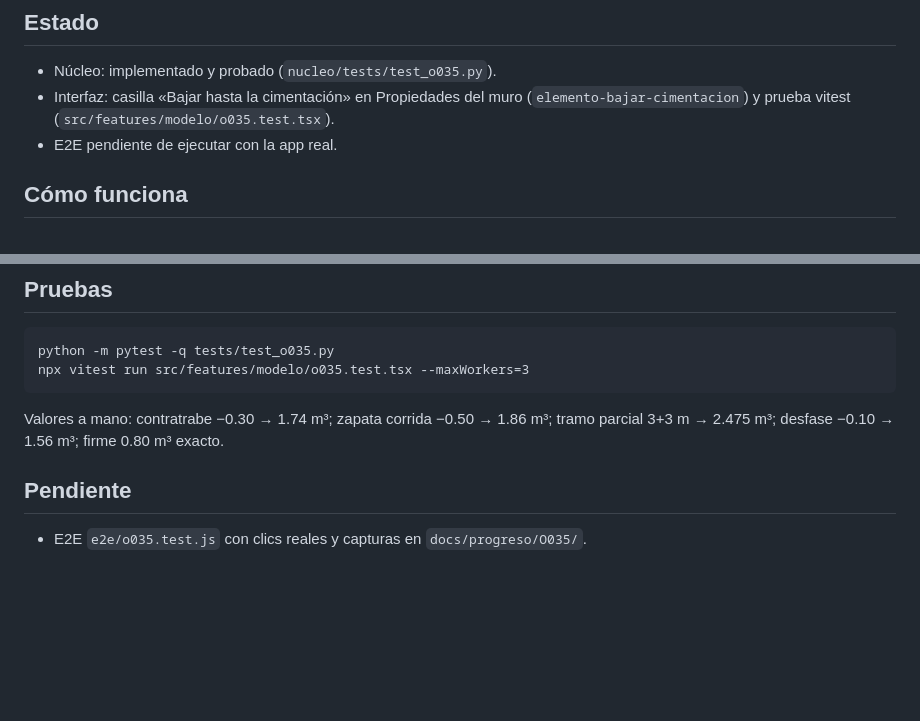
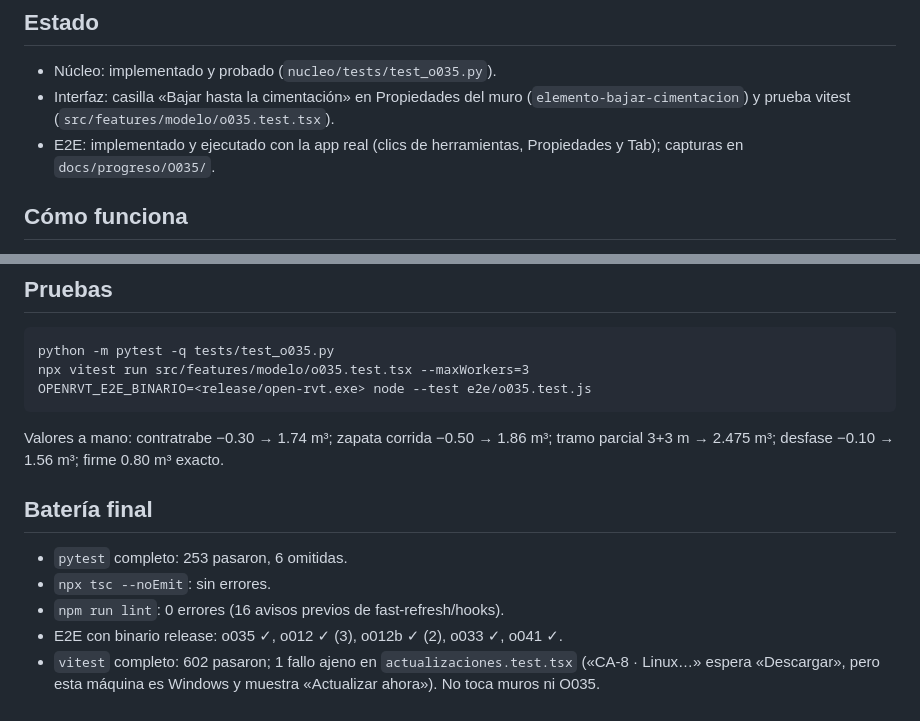
Before and after one commit to sant4work01-ADS/open-rvt, a Markdown page: docs/progreso/O035.md, 2 parts joined by grey strips. GitHub-like rendering; blank space fills up the shorter version.

Commit message:
O035: E2E con clics reales, panel y capturas de alzado y 3D

````diff
--- a/docs/progreso/O035.md
+++ b/docs/progreso/O035.md
@@ -5,7 +5,8 @@
 - Núcleo: implementado y probado (`nucleo/tests/test_o035.py`).
 - Interfaz: casilla «Bajar hasta la cimentación» en Propiedades del muro
   (`elemento-bajar-cimentacion`) y prueba vitest (`src/features/modelo/o035.test.tsx`).
-- E2E pendiente de ejecutar con la app real.
+- E2E: implementado y ejecutado con la app real (clics de herramientas,
+  Propiedades y Tab); capturas en `docs/progreso/O035/`.
 
 ## Cómo funciona
 
@@ -29,11 +30,18 @@
 ```
 python -m pytest -q tests/test_o035.py
 npx vitest run src/features/modelo/o035.test.tsx --maxWorkers=3
+OPENRVT_E2E_BINARIO=<release/open-rvt.exe> node --test e2e/o035.test.js
 ```
 
 Valores a mano: contratrabe −0.30 → 1.74 m³; zapata corrida −0.50 → 1.86 m³;
 tramo parcial 3+3 m → 2.475 m³; desfase −0.10 → 1.56 m³; firme 0.80 m³ exacto.
 
-## Pendiente
+## Batería final
 
-- E2E `e2e/o035.test.js` con clics reales y capturas en `docs/progreso/O035/`.
+- `pytest` completo: 253 pasaron, 6 omitidas.
+- `npx tsc --noEmit`: sin errores.
+- `npm run lint`: 0 errores (16 avisos previos de fast-refresh/hooks).
+- E2E con binario release: o035 ✓, o012 ✓ (3), o012b ✓ (2), o033 ✓, o041 ✓.
+- `vitest` completo: 602 pasaron; 1 fallo ajeno en
+  `actualizaciones.test.tsx` («CA-8 · Linux…» espera «Descargar», pero esta
+  máquina es Windows y muestra «Actualizar ahora»). No toca muros ni O035.
````
Also changed, not shown: docs/progreso/O035/o035-3d.png (added), docs/progreso/O035/o035-alzado.png (added), docs/progreso/O035/o035-casilla-quitada.png (added), 1 other file.
